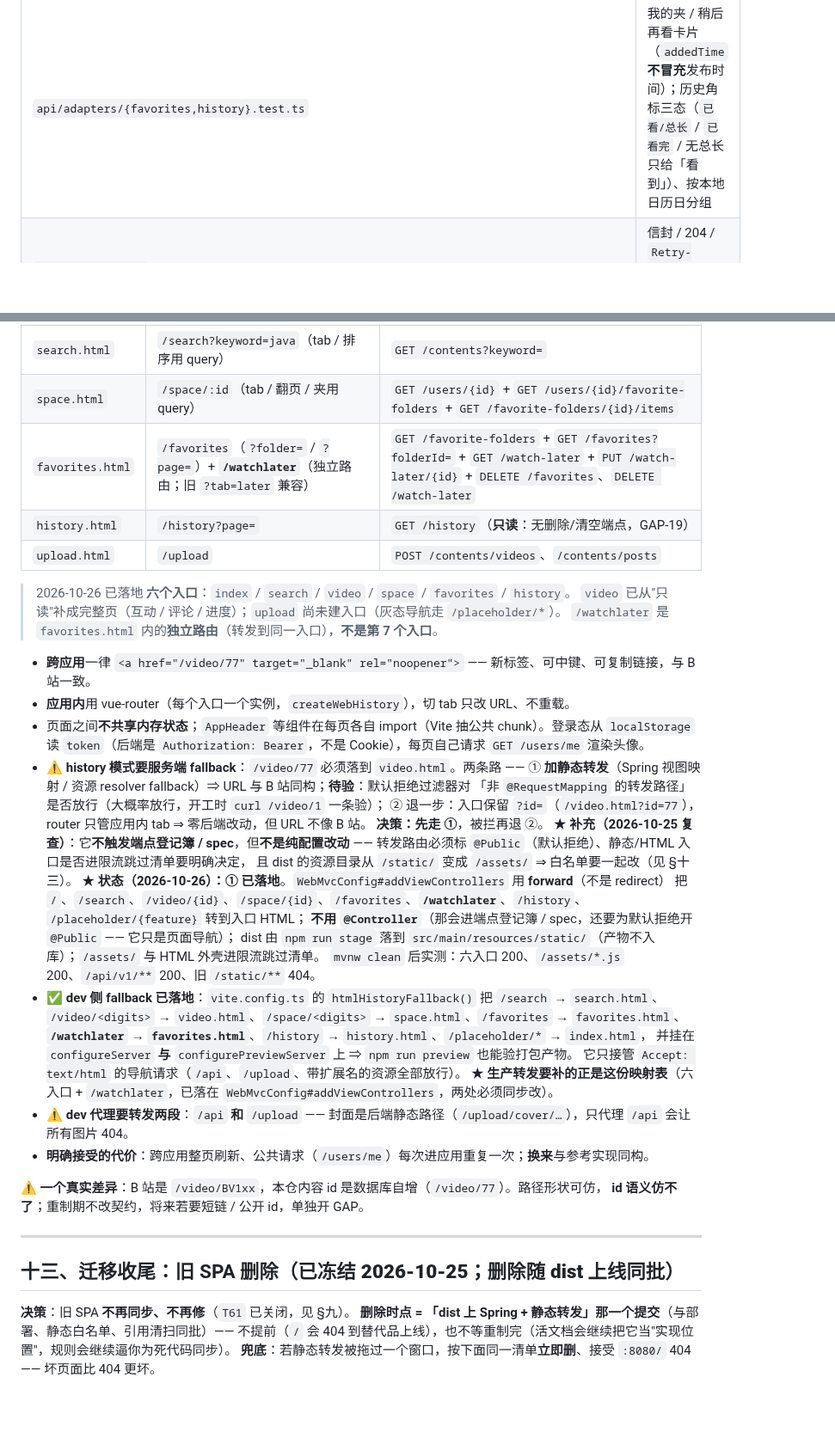
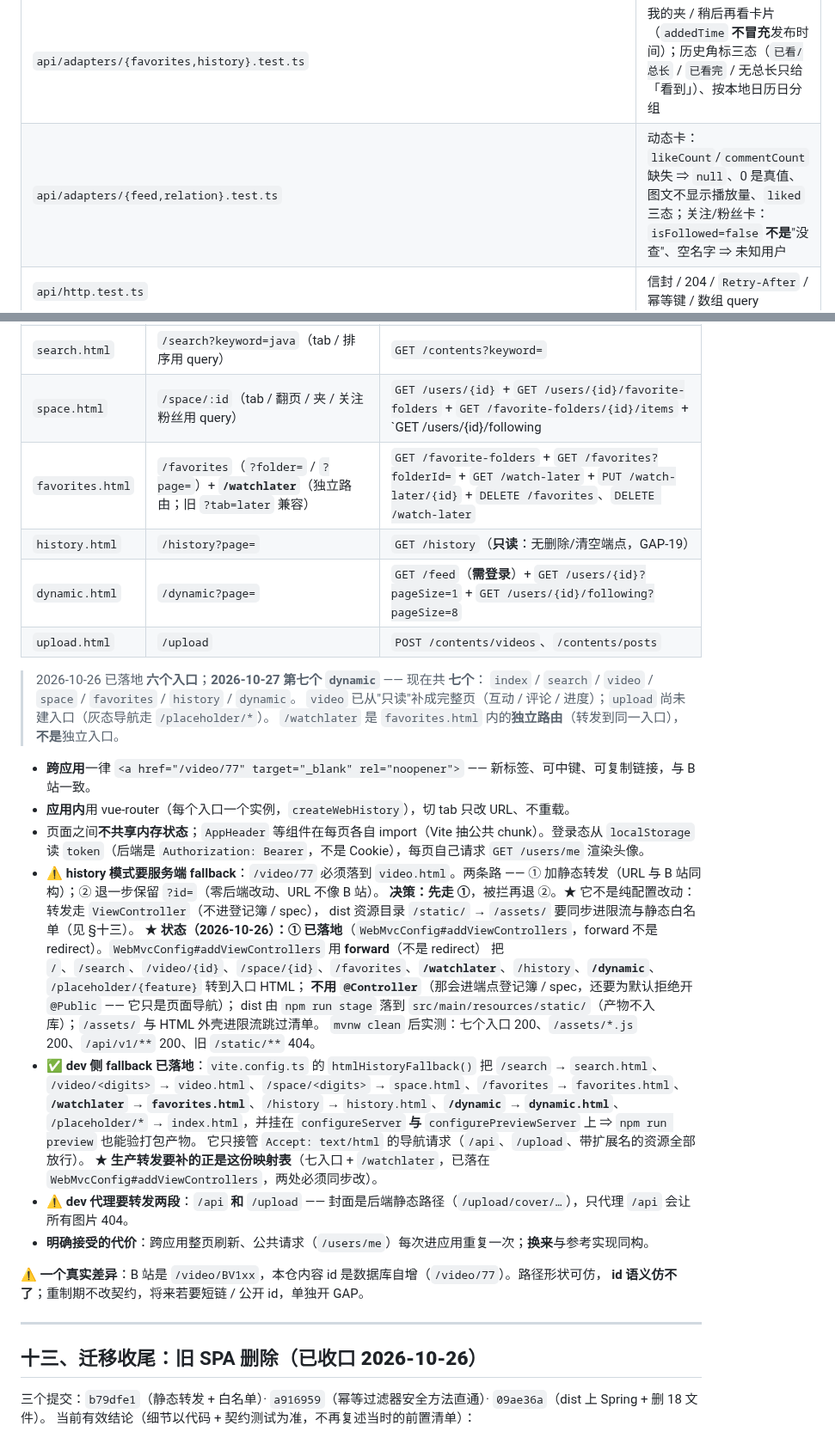
Before and after one commit to YJhhhaaa06/MySpringTV, a Markdown page: .docs/task/CURRENT_FRONTEND.md, 2 parts joined by grey strips. Shown at 86% size. GitHub-like rendering; blank space fills up the shorter version.

```diff
--- a/.docs/task/CURRENT_FRONTEND.md
+++ b/.docs/task/CURRENT_FRONTEND.md
@@ -149,6 +153,7 @@ npm run stage                                                # dist → ../src/m
 | `api/adapters/format.test.ts` | 万/亿、`mm:ss`、相对时间 |
 | `api/adapters/{videoCard,hero,search,videoDetail,user,interaction,comment,space}.test.ts` | 各页 VM 的缺口 fallback（`playCount` 缺失 ⇒ `null`、图文不显示计数、三态 `null ≠ false`、评论无时间 ⇒ 空串…） |
 | `api/adapters/{favorites,history}.test.ts` | 我的夹 / 稍后再看卡片（`addedTime` **不冒充**发布时间）；历史角标三态（`已看/总长` / `已看完` / 无总长只给「看到」）、按本地日历日分组 |
+| `api/adapters/{feed,relation}.test.ts` | 动态卡：`likeCount`/`commentCount` 缺失 ⇒ `null`、0 是真值、图文不显示播放量、`liked` 三态；关注/粉丝卡：`isFollowed=false` **不是**"没查"、空名字 ⇒ 未知用户 |
 | `api/http.test.ts` | 信封 / 204 / `Retry-After` / 幂等键 / 数组 query |
 | `common/watchLaterSession.test.ts` | 稍后再看页面内记忆：**同一 URL 记得、换 URL 不记得**、取消即忘、不同内容互不影响 |
 | `player/progressReporter.test.ts` | 播放进度契约：45s 节奏、503 退避与**恢复**、停报条件、续播 `max`、本地补偿 TTL |
@@ -316,39 +285,37 @@ npm run stage                                                # dist → ../src/m
 | `index.html` | `/`、`/placeholder/:feature` | `GET /contents/recommended` |
 | `video.html` | `/video/:id`（分 P 用 `?p=`） | `GET /contents/{id}` + 互动 + 评论 + 进度 + `GET /users/{id}` |
 | `search.html` | `/search?keyword=java`（tab / 排序用 query） | `GET /contents?keyword=` |
-| `space.html` | `/space/:id`（tab / 翻页 / 夹用 query） | `GET /users/{id}` + `GET /users/{id}/favorite-folders` + `GET /favorite-folders/{id}/items` |
+| `space.html` | `/space/:id`（tab / 翻页 / 夹 / 关注粉丝用 query） | `GET /users/{id}` + `GET /users/{id}/favorite-folders` + `GET /favorite-folders/{id}/items` + `GET /users/{id}/following|followers` |
 | `favorites.html` | `/favorites`（`?folder=` / `?page=`）+ **`/watchlater`**（独立路由；旧 `?tab=later` 兼容） | `GET /favorite-folders` + `GET /favorites?folderId=` + `GET /watch-later` + `PUT /watch-later/{id}` + `DELETE /favorites`、`DELETE /watch-later` |
 | `history.html` | `/history?page=` | `GET /history`（**只读**：无删除/清空端点，GAP-19） |
+| `dynamic.html` | `/dynamic?page=` | `GET /feed`（**需登录**）+ `GET /users/{id}?pageSize=1` + `GET /users/{id}/following?pageSize=8` |
 | `upload.html` | `/upload` | `POST /contents/videos`、`/contents/posts` |
 
-> 2026-10-26 已落地 **六个入口**：`index` / `search` / `video` / `space` / `favorites` / `history`。
+> 2026-10-26 已落地 **六个入口**；**2026-10-27 第七个 `dynamic`** —— 现在共 **七个**：
+> `index` / `search` / `video` / `space` / `favorites` / `history` / `dynamic`。
 > `video` 已从"只读"补成完整页（互动 / 评论 / 进度）；`upload` 尚未建入口（灰态导航走 `/placeholder/*`）。
-> `/watchlater` 是 `favorites.html` 内的**独立路由**（转发到同一入口），**不是第 7 个入口**。
+> `/watchlater` 是 `favorites.html` 内的**独立路由**（转发到同一入口），**不是**独立入口。
 
 - **跨应用**一律 `<a href="/video/77" target="_blank" rel="noopener">` —— 新标签、可中键、可复制链接，与 B 站一致。
 - **应用内**用 vue-router（每个入口一个实例，`createWebHistory`），切 tab 只改 URL、不重载。
 - 页面之间**不共享内存状态**；`AppHeader` 等组件在每页各自 import（Vite 抽公共 chunk）。登录态从 `localStorage`
   读 `token`（后端是 `Authorization: Bearer`，不是 Cookie），每页自己请求 `GET /users/me` 渲染头像。
 - ⚠️ **history 模式要服务端 fallback**：`/video/77` 必须落到 `video.html`。两条路 ——
-  ① **加静态转发**（Spring 视图映射 / 资源 resolver fallback）⇒ URL 与 B 站同构；**待验**：默认拒绝过滤器对
-  「非 `@RequestMapping` 的转发路径」是否放行（大概率放行，开工时 `curl /video/1` 一条验）；
-  ② 退一步：入口保留 `?id=`（`/video.html?id=77`），router 只管应用内 tab ⇒ 零后端改动，但 URL 不像 B 站。
-  **决策：先走 ①**，被拦再退 ②。
-  ★ **补充（2026-10-25 复查）**：它**不触发端点登记簿 / spec**，但**不是纯配置改动** ——
-  转发路由必须标 `@Public`（默认拒绝）、静态/HTML 入口是否进限流跳过清单要明确决定，
-  且 dist 的资源目录从 `/static/` 变成 `/assets/` ⇒ 白名单要一起改（见 §十三）。
-  ★ **状态（2026-10-26）：① 已落地**。`WebMvcConfig#addViewControllers` 用 **forward**（不是 redirect）
-  把 `/`、`/search`、`/video/{id}`、`/space/{id}`、`/favorites`、**`/watchlater`**、`/history`、
+  ① 加静态转发（URL 与 B 站同构）；② 退一步保留 `?id=`（零后端改动、URL 不像 B 站）。
+  **决策：先走 ①**，被拦再退 ②。★ 它不是纯配置改动：转发走 `ViewController`（不进登记簿 / spec），
+  dist 资源目录 `/static/` → `/assets/` 要同步进限流与静态白名单（见 §十三）。
+  ★ **状态（2026-10-26）：① 已落地**（`WebMvcConfig#addViewControllers`，forward 不是 redirect）。`WebMvcConfig#addViewControllers` 用 **forward**（不是 redirect）
+  把 `/`、`/search`、`/video/{id}`、`/space/{id}`、`/favorites`、**`/watchlater`**、`/history`、**`/dynamic`**、
   `/placeholder/{feature}` 转到入口 HTML；
   **不用 `@Controller`**（那会进端点登记簿 / spec，还要为默认拒绝开 `@Public` —— 它只是页面导航）；
   dist 由 `npm run stage` 落到 `src/main/resources/static/`（产物不入库）；`/assets/` 与 HTML 外壳进限流跳过清单。
-  `mvnw clean` 后实测：六入口 200、`/assets/*.js` 200、`/api/v1/**` 200、旧 `/static/**` 404。
+  `mvnw clean` 后实测：七个入口 200、`/assets/*.js` 200、`/api/v1/**` 200、旧 `/static/**` 404。
 - ✅ **dev 侧 fallback 已落地**：`vite.config.ts` 的 `htmlHistoryFallback()` 把 `/search` → `search.html`、
   `/video/<digits>` → `video.html`、`/space/<digits>` → `space.html`、`/favorites` → `favorites.html`、
-  **`/watchlater` → `favorites.html`**、`/history` → `history.html`、`/placeholder/*` → `index.html`，
-  并挂在 `configureServer` **与** `configurePreviewServer` 上 ⇒ `npm run preview` 也能验打包产物。
+  **`/watchlater` → `favorites.html`**、`/history` → `history.html`、**`/dynamic` → `dynamic.html`**、
+  `/placeholder/*` → `index.html`，并挂在 `configureServer` **与** `configurePreviewServer` 上 ⇒ `npm run preview` 也能验打包产物。
   它只接管 `Accept: text/html` 的导航请求（`/api`、`/upload`、带扩展名的资源全部放行）。
-  ★ **生产转发要补的正是这份映射表**（六入口 + `/watchlater`，已落在 `WebMvcConfig#addViewControllers`，两处必须同步改）。
+  ★ **生产转发要补的正是这份映射表**（七入口 + `/watchlater`，已落在 `WebMvcConfig#addViewControllers`，两处必须同步改）。
 - ⚠️ **dev 代理要转发两段**：`/api` **和** `/upload` —— 封面是后端静态路径（`/upload/cover/…`），只代理 `/api` 会让所有图片 404。
 - **明确接受的代价**：跨应用整页刷新、公共请求（`/users/me`）每次进应用重复一次；**换来**与参考实现同构。
 
@@ -357,10 +324,8 @@ npm run stage                                                # dist → ../src/m
 
 ---
 
-## 十三、迁移收尾：旧 SPA 删除（**已冻结 2026-10-25；删除随 dist 上线同批**）
+## 十三、迁移收尾：旧 SPA 删除（**已收口 2026-10-26**）
 
-**决策**：旧 SPA **不再同步、不再修**（`T61` 已关闭，见 §九）。
-**删除时点 = 「dist 上 Spring + 静态转发」那一个提交**（与部署、静态白名单、引用清扫同批）——
-不提前（`/` 会 404 到替代品上线），也不等重制完（活文档会继续把它当"实现位置"，规则会继续逼你为死代码同步）。
-**兜底**：若静态转发被拖过一个窗口，按下面同一清单**立即删**、接受 `:8080/` 404 —— 坏页面比 404 更坏。
+三个提交：`b79dfe1`（静态转发 + 白名单）· `a916959`（幂等过滤器安全方法直通）· `09ae36a`（dist 上 Spring + 删 18 文件）。
+当前有效结论（细节以代码 + 契约测试为准，不再复述当时的前置清单）：
 
```
Also changed, not shown: other parts of .docs/task/CURRENT_FRONTEND.md (+45 -94 lines), 2 other files.
